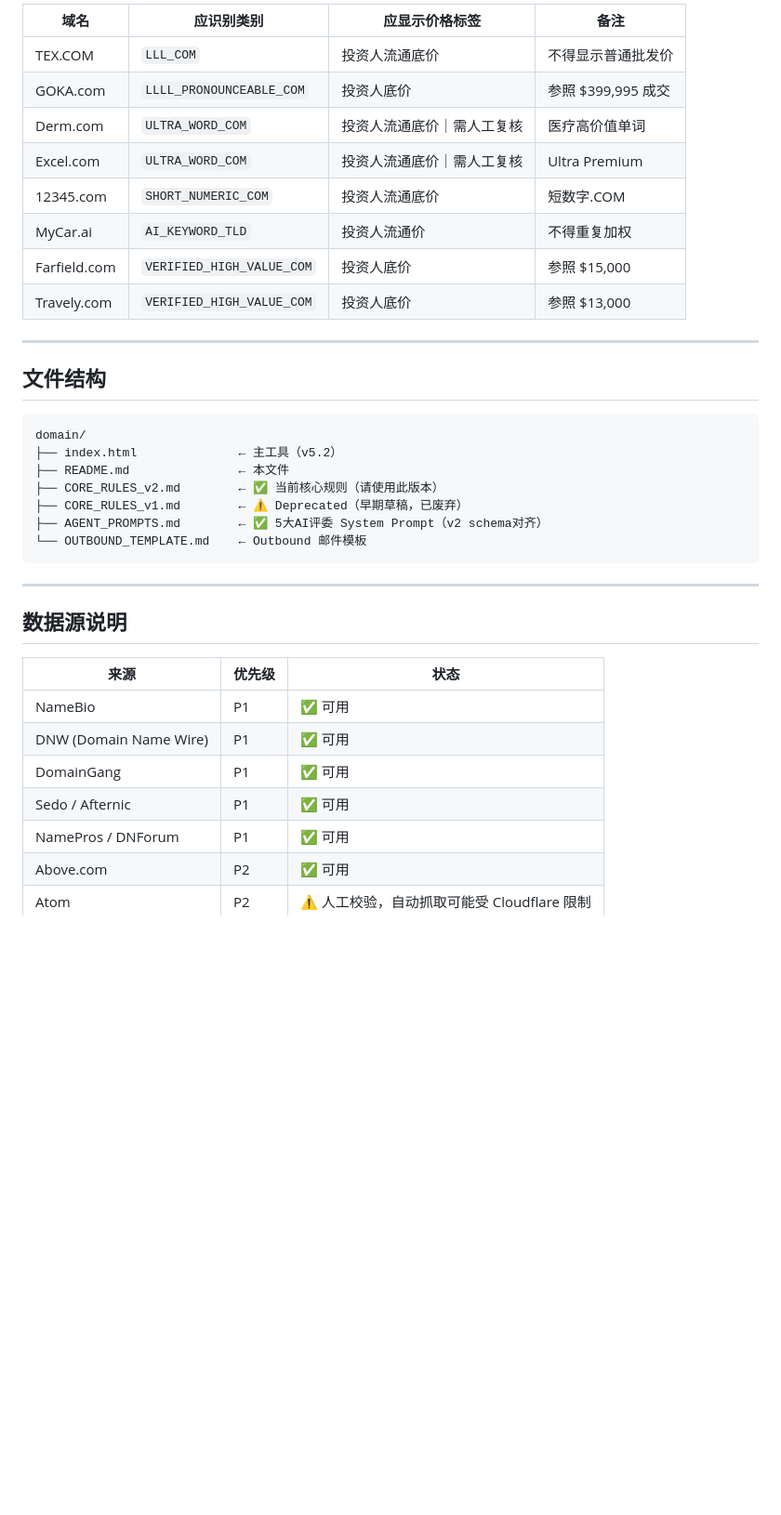
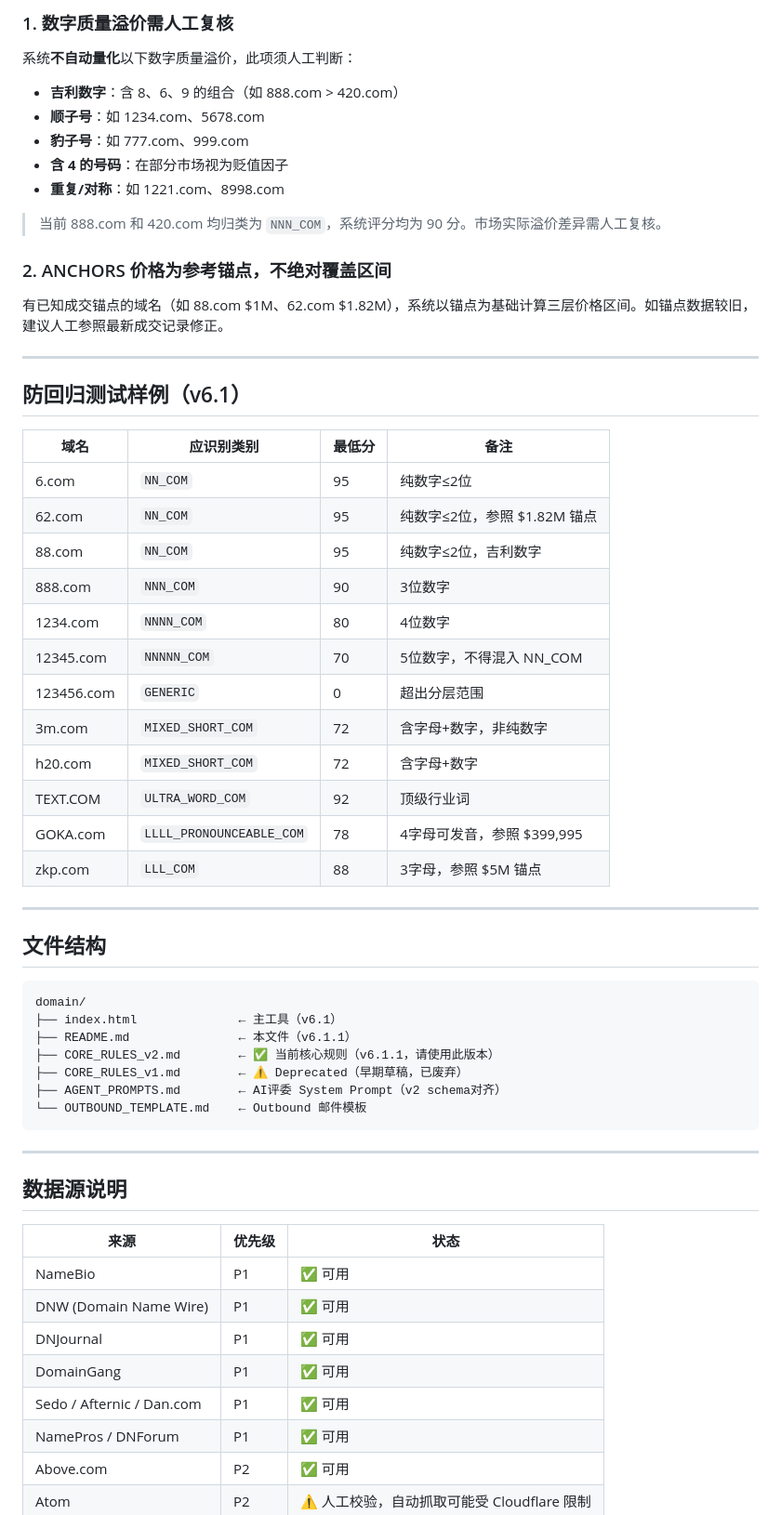
Before and after one commit to denyqqcom-cell/domain, a Markdown page: README.md, the part around one of its changes. Shown at 93% size. Drawn GitHub-style; blank space fills up the shorter version.

````diff
--- a/README.md
+++ b/README.md
@@ -53,14 +65,38 @@
 
-| 域名 | 应识别类别 | 应显示价格标签 | 备注 |
-|------|-----------|--------------|------|
-| TEX.COM | `LLL_COM` | 投资人流通底价 | 不得显示普通批发价 |
-| GOKA.com | `LLLL_PRONOUNCEABLE_COM` | 投资人底价 | 参照 $399,995 成交 |
-| Derm.com | `ULTRA_WORD_COM` | 投资人流通底价｜需人工复核 | 医疗高价值单词 |
-| Excel.com | `ULTRA_WORD_COM` | 投资人流通底价｜需人工复核 | Ultra Premium |
-| 12345.com | `SHORT_NUMERIC_COM` | 投资人流通底价 | 短数字.COM |
-| MyCar.ai | `AI_KEYWORD_TLD` | 投资人流通价 | 不得重复加权 |
-| Farfield.com | `VERIFIED_HIGH_VALUE_COM` | 投资人底价 | 参照 $15,000 |
-| Travely.com | `VERIFIED_HIGH_VALUE_COM` | 投资人底价 | 参照 $13,000 |
+### 1. 数字质量溢价需人工复核
+
+系统**不自动量化**以下数字质量溢价，此项须人工判断：
+
+- **吉利数字**：含 8、6、9 的组合（如 888.com > 420.com）
+- **顺子号**：如 1234.com、5678.com
+- **豹子号**：如 777.com、999.com
+- **含 4 的号码**：在部分市场视为贬值因子
+- **重复/对称**：如 1221.com、8998.com
+
+> 当前 888.com 和 420.com 均归类为 `NNN_COM`，系统评分均为 90 分。市场实际溢价差异需人工复核。
+
+### 2. ANCHORS 价格为参考锚点，不绝对覆盖区间
+
+有已知成交锚点的域名（如 88.com $1M、62.com $1.82M），系统以锚点为基础计算三层价格区间。如锚点数据较旧，建议人工参照最新成交记录修正。
+
+---
+
+## 防回归测试样例（v6.1）
+
+| 域名 | 应识别类别 | 最低分 | 备注 |
+|------|-----------|--------|------|
+| 6.com | `NN_COM` | 95 | 纯数字≤2位 |
+| 62.com | `NN_COM` | 95 | 纯数字≤2位，参照 $1.82M 锚点 |
+| 88.com | `NN_COM` | 95 | 纯数字≤2位，吉利数字 |
+| 888.com | `NNN_COM` | 90 | 3位数字 |
+| 1234.com | `NNNN_COM` | 80 | 4位数字 |
+| 12345.com | `NNNNN_COM` | 70 | 5位数字，不得混入 NN_COM |
+| 123456.com | `GENERIC` | 0 | 超出分层范围 |
+| 3m.com | `MIXED_SHORT_COM` | 72 | 含字母+数字，非纯数字 |
+| h20.com | `MIXED_SHORT_COM` | 72 | 含字母+数字 |
+| TEXT.COM | `ULTRA_WORD_COM` | 92 | 顶级行业词 |
+| GOKA.com | `LLLL_PRONOUNCEABLE_COM` | 78 | 4字母可发音，参照 $399,995 |
+| zkp.com | `LLL_COM` | 88 | 3字母，参照 $5M 锚点 |
 
 ---
 
@@ -68,11 +104,11 @@
 
 ```
 domain/
-├── index.html              ← 主工具（v5.2）
-├── README.md               ← 本文件
-├── CORE_RULES_v2.md        ← ✅ 当前核心规则（请使用此版本）
+├── index.html              ← 主工具（v6.1）
+├── README.md               ← 本文件（v6.1.1）
+├── CORE_RULES_v2.md        ← ✅ 当前核心规则（v6.1.1，请使用此版本）
 ├── CORE_RULES_v1.md        ← ⚠️ Deprecated（早期草稿，已废弃）
-├── AGENT_PROMPTS.md        ← ✅ 5大AI评委 System Prompt（v2 schema对齐）
+├── AGENT_PROMPTS.md        ← AI评委 System Prompt（v2 schema对齐）
 └── OUTBOUND_TEMPLATE.md    ← Outbound 邮件模板
 ```
 
@@ -84,8 +120,9 @@ domain/
 |------|--------|------|
 | NameBio | P1 | ✅ 可用 |
 | DNW (Domain Name Wire) | P1 | ✅ 可用 |
+| DNJournal | P1 | ✅ 可用 |
 | DomainGang | P1 | ✅ 可用 |
-| Sedo / Afternic | P1 | ✅ 可用 |
+| Sedo / Afternic / Dan.com | P1 | ✅ 可用 |
 | NamePros / DNForum | P1 | ✅ 可用 |
 | Above.com | P2 | ✅ 可用 |
 | Atom | P2 | ⚠️ 人工校验，自动抓取可能受 Cloudflare 限制 |
````
Also changed, not shown: other parts of README.md (+43 -28 lines), CORE_RULES_v2.md (+101 -38 lines).
